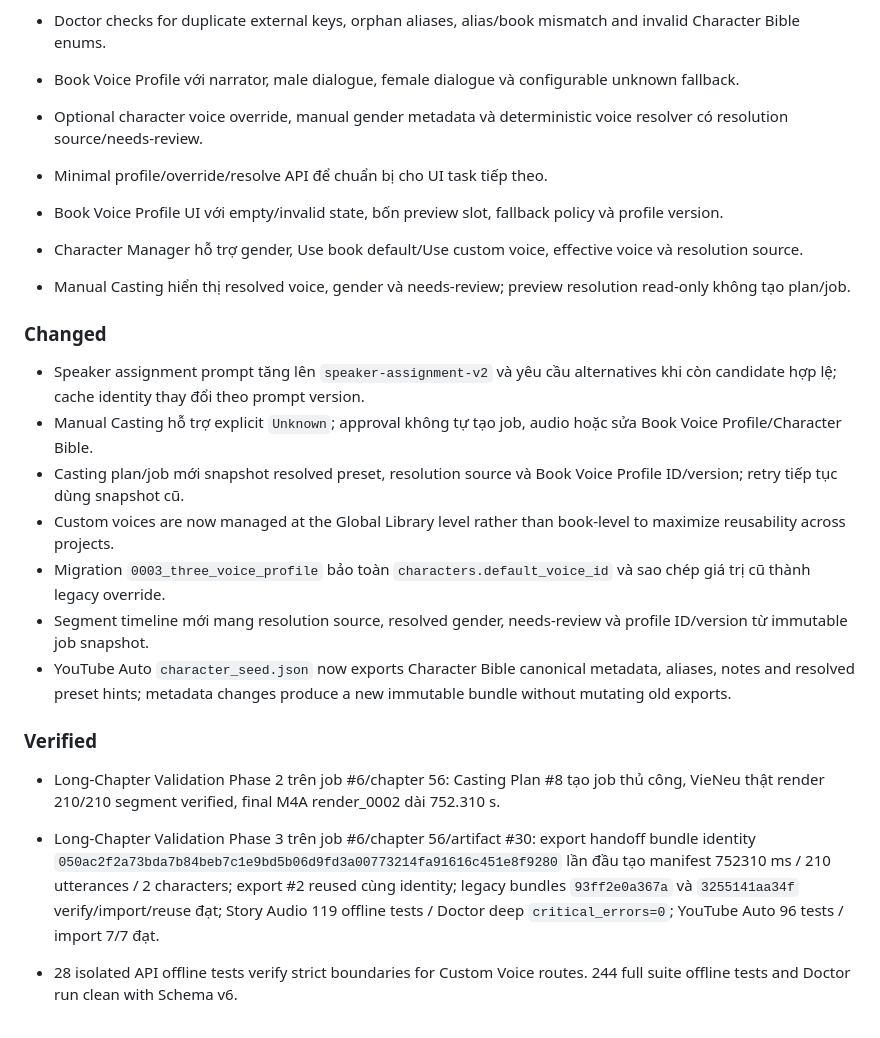
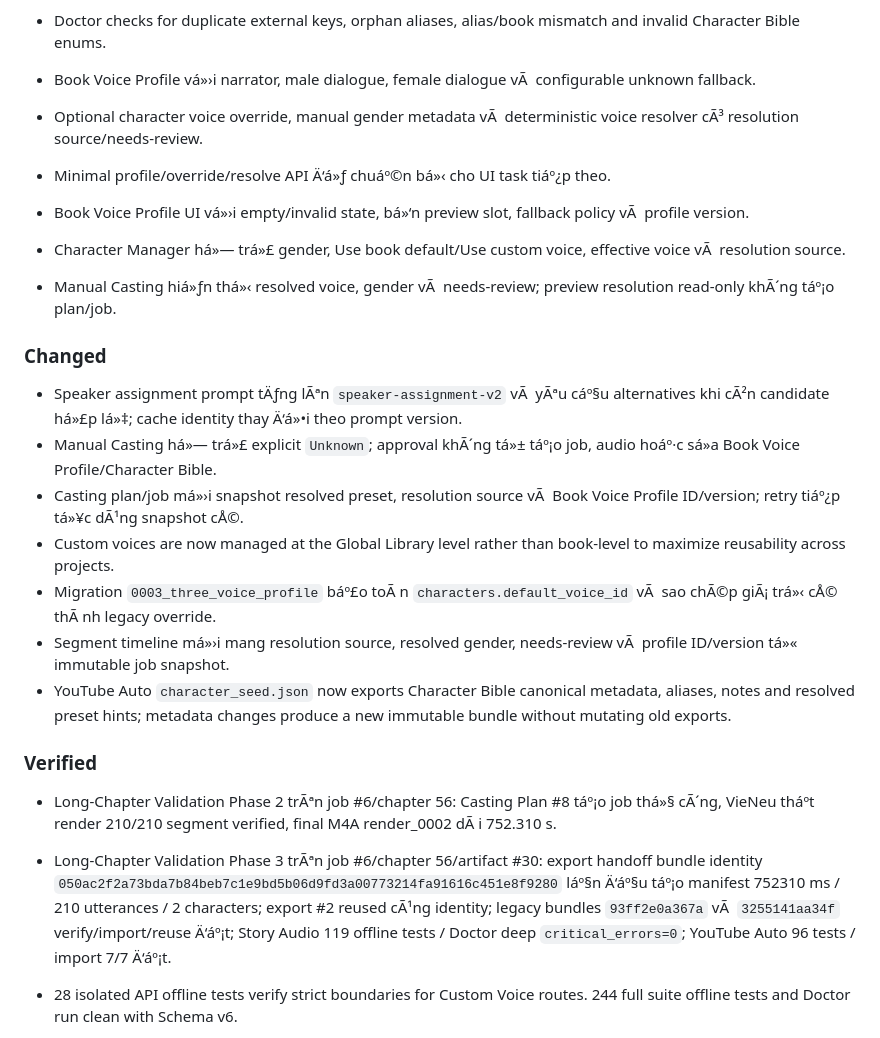
Before and after one commit to blackshark03z/Story-Trans-And-Audio, a Markdown page: CHANGELOG.md, the part around one of its changes. Drawn GitHub-style.

```diff
--- a/CHANGELOG.md
+++ b/CHANGELOG.md
@@ -30,25 +30,25 @@ Ghi thay đổi hành vi người dùng, schema, artifact contract và vận hà
 - Deterministic matching by external key, canonical name and unique alias, with conflict detection and idempotent re-import.
 - Doctor checks for duplicate external keys, orphan aliases, alias/book mismatch and invalid Character Bible enums.
 
-- Book Voice Profile với narrator, male dialogue, female dialogue và configurable unknown fallback.
-- Optional character voice override, manual gender metadata và deterministic voice resolver có resolution source/needs-review.
-- Minimal profile/override/resolve API để chuẩn bị cho UI task tiếp theo.
-- Book Voice Profile UI với empty/invalid state, bốn preview slot, fallback policy và profile version.
-- Character Manager hỗ trợ gender, Use book default/Use custom voice, effective voice và resolution source.
-- Manual Casting hiển thị resolved voice, gender và needs-review; preview resolution read-only không tạo plan/job.
+- Book Voice Profile vá»›i narrator, male dialogue, female dialogue vÃ  configurable unknown fallback.
+- Optional character voice override, manual gender metadata vÃ  deterministic voice resolver cÃ³ resolution source/needs-review.
+- Minimal profile/override/resolve API Ä‘á»ƒ chuáº©n bá»‹ cho UI task tiáº¿p theo.
+- Book Voice Profile UI vá»›i empty/invalid state, bá»‘n preview slot, fallback policy vÃ  profile version.
+- Character Manager há»— trá»£ gender, Use book default/Use custom voice, effective voice vÃ  resolution source.
+- Manual Casting hiá»ƒn thá»‹ resolved voice, gender vÃ  needs-review; preview resolution read-only khÃ´ng táº¡o plan/job.
 
 ### Changed
 
-- Speaker assignment prompt tăng lên `speaker-assignment-v2` và yêu cầu alternatives khi còn candidate hợp lệ; cache identity thay đổi theo prompt version.
-- Manual Casting hỗ trợ explicit `Unknown`; approval không tự tạo job, audio hoặc sửa Book Voice Profile/Character Bible.
-- Casting plan/job mới snapshot resolved preset, resolution source và Book Voice Profile ID/version; retry tiếp tục dùng snapshot cũ.
+- Speaker assignment prompt tÄƒng lÃªn `speaker-assignment-v2` vÃ  yÃªu cáº§u alternatives khi cÃ²n candidate há»£p lá»‡; cache identity thay Ä‘á»•i theo prompt version.
+- Manual Casting há»— trá»£ explicit `Unknown`; approval khÃ´ng tá»± táº¡o job, audio hoáº·c sá»­a Book Voice Profile/Character Bible.
+- Casting plan/job má»›i snapshot resolved preset, resolution source vÃ  Book Voice Profile ID/version; retry tiáº¿p tá»¥c dÃ¹ng snapshot cÅ©.
 - Custom voices are now managed at the Global Library level rather than book-level to maximize reusability across projects.
-- Migration `0003_three_voice_profile` bảo toàn `characters.default_voice_id` và sao chép giá trị cũ thành legacy override.
-- Segment timeline mới mang resolution source, resolved gender, needs-review và profile ID/version từ immutable job snapshot.
+- Migration `0003_three_voice_profile` báº£o toÃ n `characters.default_voice_id` vÃ  sao chÃ©p giÃ¡ trá»‹ cÅ© thÃ nh legacy override.
+- Segment timeline má»›i mang resolution source, resolved gender, needs-review vÃ  profile ID/version tá»« immutable job snapshot.
 - YouTube Auto `character_seed.json` now exports Character Bible canonical metadata, aliases, notes and resolved preset hints; metadata changes produce a new immutable bundle without mutating old exports.
 
 ### Verified
 
-- Long-Chapter Validation Phase 2 trên job #6/chapter 56: Casting Plan #8 tạo job thủ công, VieNeu thật render 210/210 segment verified, final M4A render_0002 dài 752.310 s.
-- Long-Chapter Validation Phase 3 trên job #6/chapter 56/artifact #30: export handoff bundle identity `050ac2f2a73bda7b84beb7c1e9bd5b06d9fd3a00773214fa91616c451e8f9280` lần đầu tạo manifest 752310 ms / 210 utterances / 2 characters; export #2 reused cùng identity; legacy bundles `93ff2e0a367a` và `3255141aa34f` verify/import/reuse đạt; Story Audio 119 offline tests / Doctor deep `critical_errors=0`; YouTube Auto 96 tests / import 7/7 đạt.
+- Long-Chapter Validation Phase 2 trÃªn job #6/chapter 56: Casting Plan #8 táº¡o job thá»§ cÃ´ng, VieNeu tháº­t render 210/210 segment verified, final M4A render_0002 dÃ i 752.310 s.
+- Long-Chapter Validation Phase 3 trÃªn job #6/chapter 56/artifact #30: export handoff bundle identity `050ac2f2a73bda7b84beb7c1e9bd5b06d9fd3a00773214fa91616c451e8f9280` láº§n Ä‘áº§u táº¡o manifest 752310 ms / 210 utterances / 2 characters; export #2 reused cÃ¹ng identity; legacy bundles `93ff2e0a367a` vÃ  `3255141aa34f` verify/import/reuse Ä‘áº¡t; Story Audio 119 offline tests / Doctor deep `critical_errors=0`; YouTube Auto 96 tests / import 7/7 Ä‘áº¡t.
 - 28 isolated API offline tests verify strict boundaries for Custom Voice routes. 244 full suite offline tests and Doctor run clean with Schema v6.
```
Also changed, not shown: other parts of CHANGELOG.md (+96 -77 lines), PROJECT_STATUS.md (+125 -123 lines).
